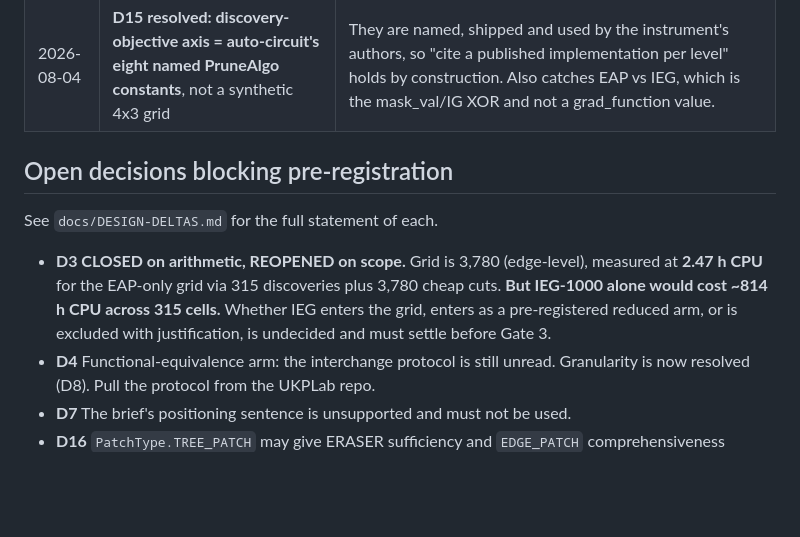
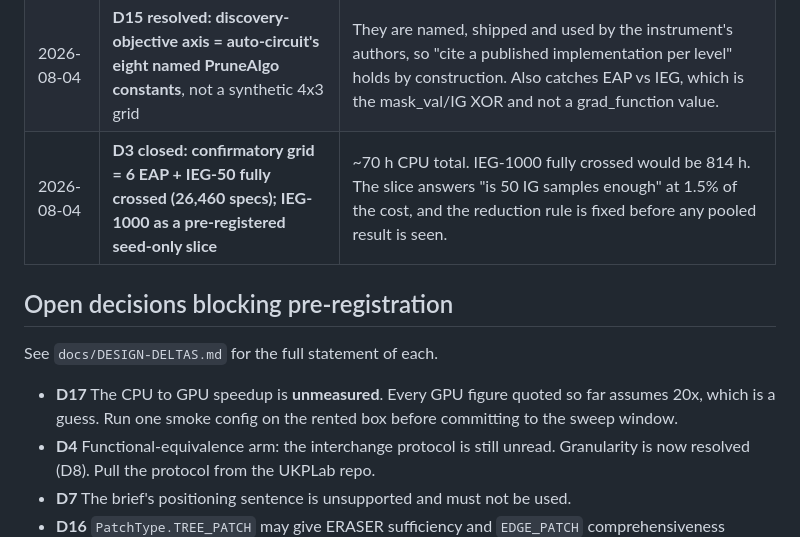
Before and after one commit to designer-coderajay/Circuit-level-interpretability-evidence-does-not-survive-defensible-analytic-variation, a Markdown page: docs/P1-MEMORY.md, the part around the change. Rendered like a GitHub page; blank space fills up the shorter version.

```diff
--- a/docs/P1-MEMORY.md
+++ b/docs/P1-MEMORY.md
@@ -53,16 +53,15 @@ Target arXiv 10 September 2026, FAccT 2027 in October.
 | 2026-08-03 | **D14 closed: `mask_gradient` is the primary discovery algorithm**, ACDC a contrast | Only `mask_gradient` and `subnetwork_probing` accept `ablation_type`. ACDC hardcodes corrupt-batch resample, so under ACDC the ablation axis touches evaluation only. MIB independently reports attribution and mask-optimisation methods best on circuit localisation. |
 | 2026-08-04 | **GATE 2 PASSED.** discovery 9.301s, evaluation-per-cut 1.581s, ratio 5.88 (CPU, gpt2, 32 prompts) | Reuse architecture confirmed. Full EAP grid is **2.47 h CPU** versus 11.43 h naive, a **4.62x** saving. The 12x inferred on 08-03 was wrong: evaluation is 67% of cost, not near-free. |
 | 2026-08-04 | **D15 resolved: discovery-objective axis = auto-circuit's eight named PruneAlgo constants**, not a synthetic 4x3 grid | They are named, shipped and used by the instrument's authors, so "cite a published implementation per level" holds by construction. Also catches EAP vs IEG, which is the mask_val/IG XOR and not a grad_function value. |
+| 2026-08-04 | **D3 closed: confirmatory grid = 6 EAP + IEG-50 fully crossed (26,460 specs); IEG-1000 as a pre-registered seed-only slice** | ~70 h CPU total. IEG-1000 fully crossed would be 814 h. The slice answers "is 50 IG samples enough" at 1.5% of the cost, and the reduction rule is fixed before any pooled result is seen. |
 
 ## Open decisions blocking pre-registration
 
 See `docs/DESIGN-DELTAS.md` for the full statement of each.
 
-- **D3 CLOSED on arithmetic, REOPENED on scope.** Grid is 3,780 (edge-level),
-  measured at **2.47 h CPU** for the EAP-only grid via 315 discoveries plus
-  3,780 cheap cuts. **But IEG-1000 alone would cost ~814 h CPU across 315
-  cells.** Whether IEG enters the grid, enters as a pre-registered reduced arm,
-  or is excluded with justification, is undecided and must settle before Gate 3.
+- **D17** The CPU to GPU speedup is **unmeasured**. Every GPU figure quoted so
+  far assumes 20x, which is a guess. Run one smoke config on the rented box
+  before committing to the sweep window.
 - **D4** Functional-equivalence arm: the interchange protocol is still unread.
   Granularity is now resolved (D8). Pull the protocol from the UKPLab repo.
 - **D7** The brief's positioning sentence is unsupported and must not be used.
```
Also changed, not shown: RESEARCH_LOG.md (+40 -0 lines).
